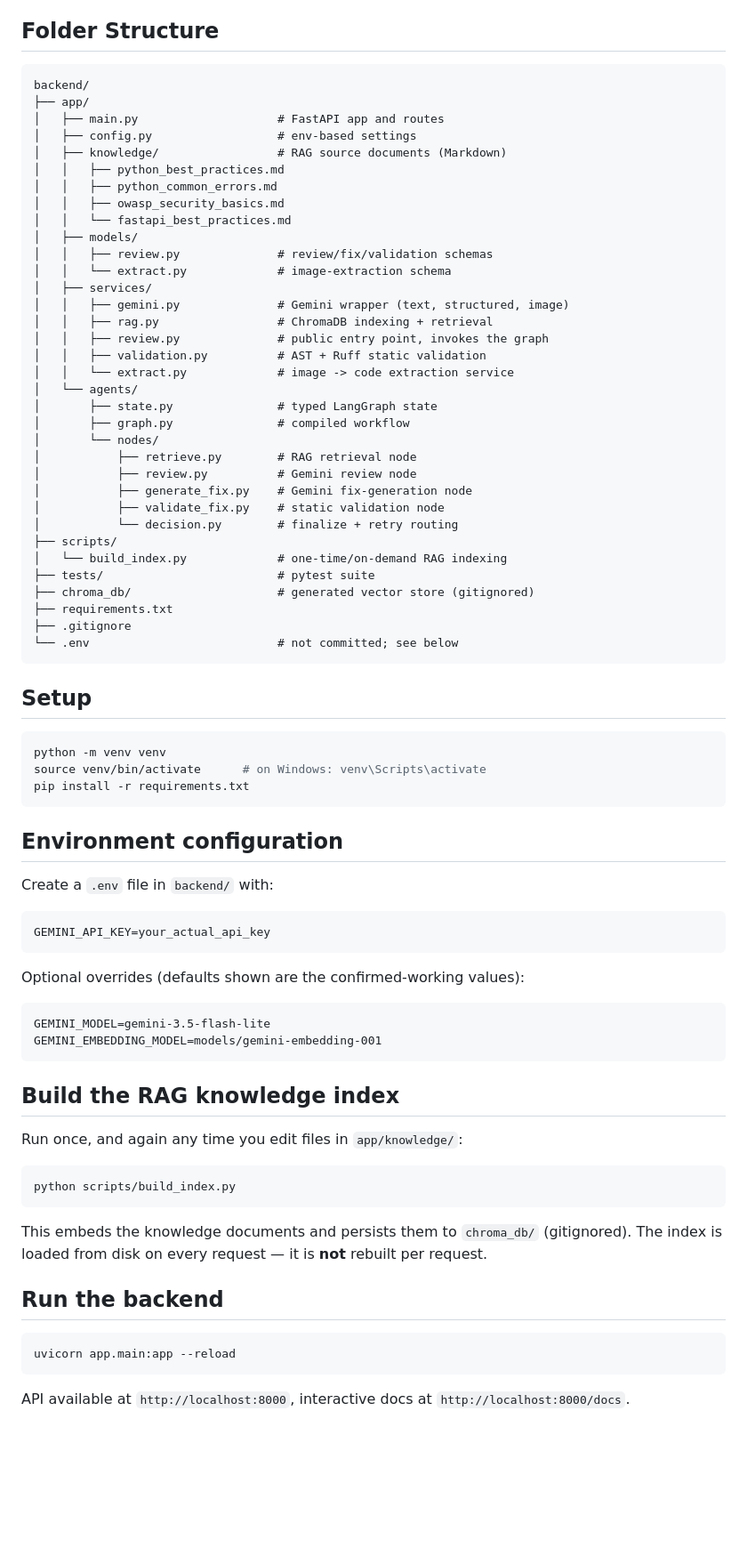
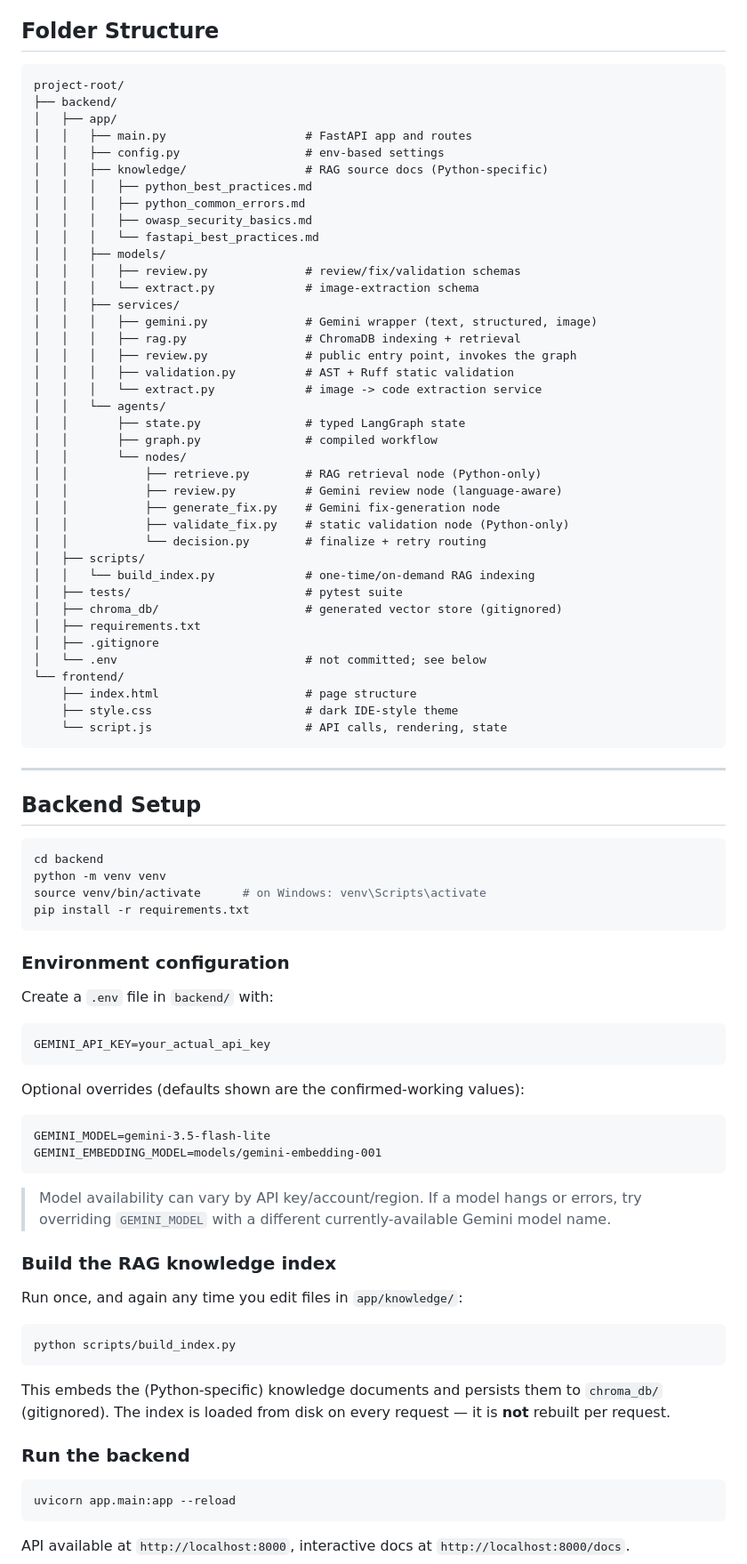
Before and after one commit to d1e1v1234-dev/CodePilot-AI, a Markdown page: README.md, the part around one of its changes. Shown at 89% size. GitHub-like rendering; blank space fills up the shorter version.

````diff
--- a/README.md
+++ b/README.md
@@ -45,51 +74,59 @@ fix that is statically validated before being returned.
 ## Folder Structure
 
 ```
-backend/
-├── app/
-│   ├── main.py                    # FastAPI app and routes
-│   ├── config.py                  # env-based settings
-│   ├── knowledge/                 # RAG source documents (Markdown)
-│   │   ├── python_best_practices.md
-│   │   ├── python_common_errors.md
-│   │   ├── owasp_security_basics.md
-│   │   └── fastapi_best_practices.md
-│   ├── models/
-│   │   ├── review.py              # review/fix/validation schemas
-│   │   └── extract.py             # image-extraction schema
-│   ├── services/
-│   │   ├── gemini.py              # Gemini wrapper (text, structured, image)
-│   │   ├── rag.py                 # ChromaDB indexing + retrieval
-│   │   ├── review.py              # public entry point, invokes the graph
-│   │   ├── validation.py          # AST + Ruff static validation
-│   │   └── extract.py             # image -> code extraction service
-│   └── agents/
-│       ├── state.py               # typed LangGraph state
-│       ├── graph.py               # compiled workflow
-│       └── nodes/
-│           ├── retrieve.py        # RAG retrieval node
-│           ├── review.py          # Gemini review node
-│           ├── generate_fix.py    # Gemini fix-generation node
-│           ├── validate_fix.py    # static validation node
-│           └── decision.py        # finalize + retry routing
-├── scripts/
-│   └── build_index.py             # one-time/on-demand RAG indexing
-├── tests/                         # pytest suite
-├── chroma_db/                     # generated vector store (gitignored)
-├── requirements.txt
-├── .gitignore
-└── .env                           # not committed; see below
+project-root/
+├── backend/
+│   ├── app/
+│   │   ├── main.py                    # FastAPI app and routes
+│   │   ├── config.py                  # env-based settings
+│   │   ├── knowledge/                 # RAG source docs (Python-specific)
+│   │   │   ├── python_best_practices.md
+│   │   │   ├── python_common_errors.md
+│   │   │   ├── owasp_security_basics.md
+│   │   │   └── fastapi_best_practices.md
+│   │   ├── models/
+│   │   │   ├── review.py              # review/fix/validation schemas
+│   │   │   └── extract.py             # image-extraction schema
+│   │   ├── services/
+│   │   │   ├── gemini.py              # Gemini wrapper (text, structured, image)
+│   │   │   ├── rag.py                 # ChromaDB indexing + retrieval
+│   │   │   ├── review.py              # public entry point, invokes the graph
+│   │   │   ├── validation.py          # AST + Ruff static validation
+│   │   │   └── extract.py             # image -> code extraction service
+│   │   └── agents/
+│   │       ├── state.py               # typed LangGraph state
+│   │       ├── graph.py               # compiled workflow
+│   │       └── nodes/
+│   │           ├── retrieve.py        # RAG retrieval node (Python-only)
+│   │           ├── review.py          # Gemini review node (language-aware)
+│   │           ├── generate_fix.py    # Gemini fix-generation node
+│   │           ├── validate_fix.py    # static validation node (Python-only)
+│   │           └── decision.py        # finalize + retry routing
+│   ├── scripts/
+│   │   └── build_index.py             # one-time/on-demand RAG indexing
+│   ├── tests/                         # pytest suite
+│   ├── chroma_db/                     # generated vector store (gitignored)
+│   ├── requirements.txt
+│   ├── .gitignore
+│   └── .env                           # not committed; see below
+└── frontend/
+    ├── index.html                     # page structure
+    ├── style.css                      # dark IDE-style theme
+    └── script.js                      # API calls, rendering, state
 ```
 
-## Setup
+---
+
+## Backend Setup
 
 ```bash
+cd backend
 python -m venv venv
 source venv/bin/activate      # on Windows: venv\Scripts\activate
 pip install -r requirements.txt
 ```
 
-## Environment configuration
+### Environment configuration
 
 Create a `.env` file in `backend/` with:
 
@@ -104,7 +141,11 @@ GEMINI_MODEL=gemini-3.5-flash-lite
 GEMINI_EMBEDDING_MODEL=models/gemini-embedding-001
 ```
 
-## Build the RAG knowledge index
+> Model availability can vary by API key/account/region. If a model
+> hangs or errors, try overriding `GEMINI_MODEL` with a different
+> currently-available Gemini model name.
+
+### Build the RAG knowledge index
 
 Run once, and again any time you edit files in `app/knowledge/`:
 
@@ -112,11 +153,11 @@ Run once, and again any time you edit files in `app/knowledge/`:
 python scripts/build_index.py
 ```
 
-This embeds the knowledge documents and persists them to `chroma_db/`
-(gitignored). The index is loaded from disk on every request — it is
-**not** rebuilt per request.
+This embeds the (Python-specific) knowledge documents and persists
+them to `chroma_db/` (gitignored). The index is loaded from disk on
+every request — it is **not** rebuilt per request.
 
-## Run the backend
+### Run the backend
 
 ```bash
 uvicorn app.main:app --reload
````
Also changed, not shown: other parts of README.md (+178 -51 lines).
